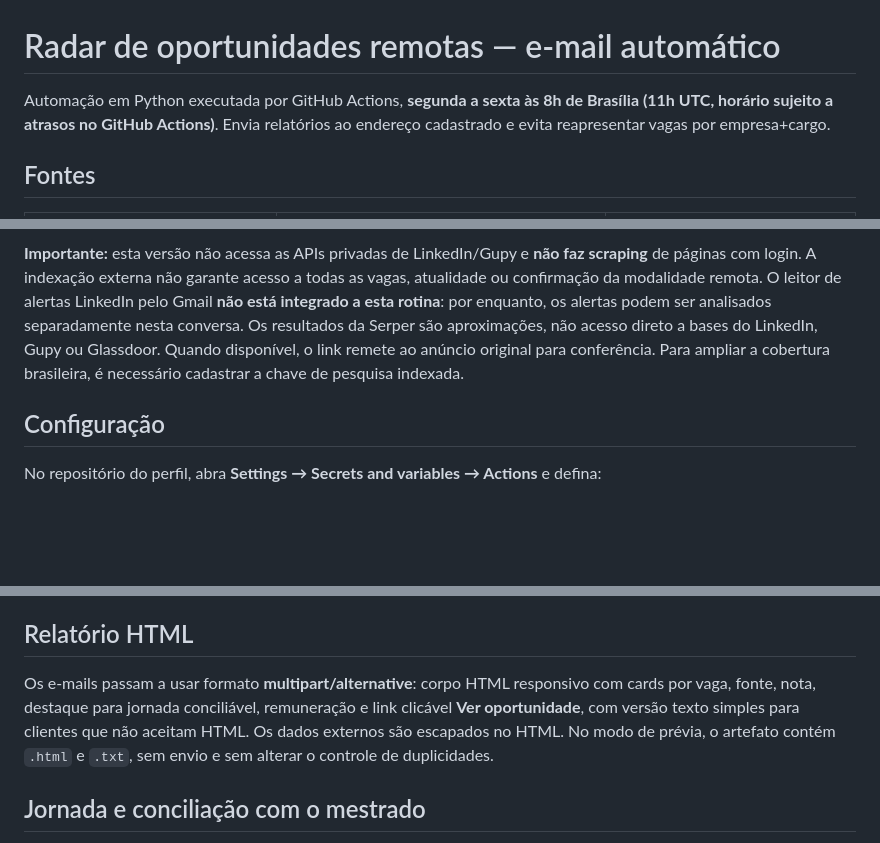
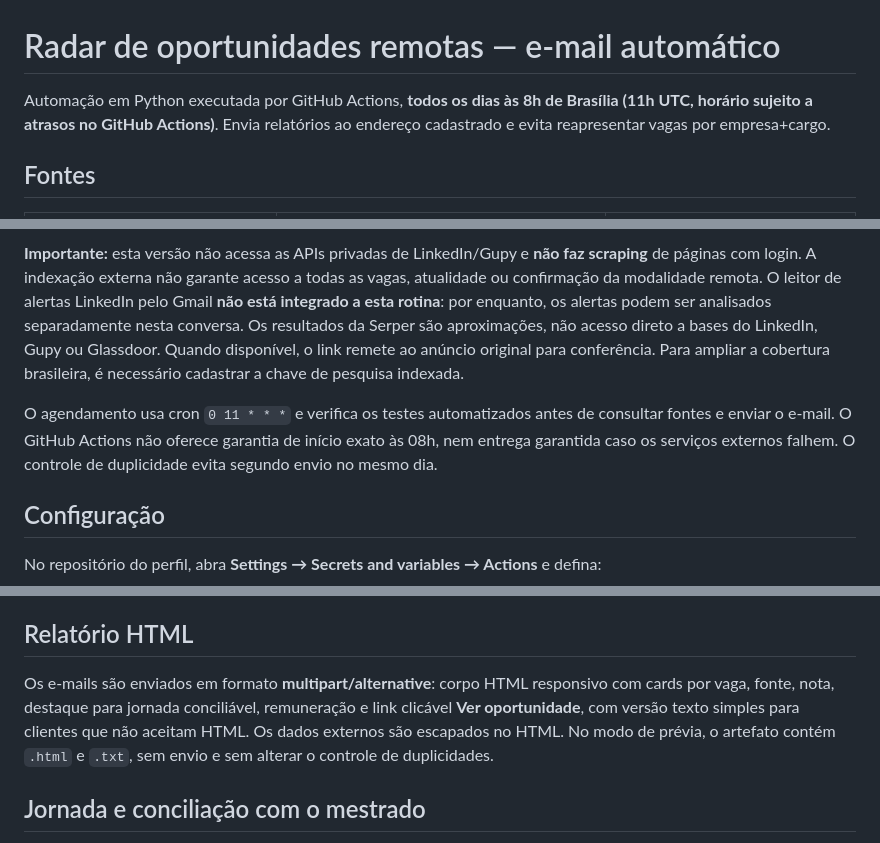
Before and after one commit to alvarobonifacio1980/alvarobonifacio1980, a Markdown page: radar_email/README.md, 3 parts joined by grey strips. Drawn GitHub-style; blank space fills up the shorter version.

Commit message:
docs: registra envio HTML todos os dias as 08h com ressalva de pontualidade

```diff
--- a/radar_email/README.md
+++ b/radar_email/README.md
@@ -1,6 +1,6 @@
 # Radar de oportunidades remotas — e-mail automático
 
-Automação em Python executada por GitHub Actions, **segunda a sexta às 8h de Brasília (11h UTC, horário sujeito a atrasos no GitHub Actions)**. Envia relatórios ao endereço cadastrado e evita reapresentar vagas por empresa+cargo.
+Automação em Python executada por GitHub Actions, **todos os dias às 8h de Brasília (11h UTC, horário sujeito a atrasos no GitHub Actions)**. Envia relatórios ao endereço cadastrado e evita reapresentar vagas por empresa+cargo.
 
 ## Fontes
 
@@ -15,6 +15,8 @@ Automação em Python executada por GitHub Actions, **segunda a sexta às 8h de
 | Indeed, Remotar, Lever, Greenhouse | Resultados de busca Google via Serper | **Opcional — exige `SERPER_API_KEY`** |
 
 **Importante:** esta versão não acessa as APIs privadas de LinkedIn/Gupy e **não faz scraping** de páginas com login. A indexação externa não garante acesso a todas as vagas, atualidade ou confirmação da modalidade remota. O leitor de alertas LinkedIn pelo Gmail **não está integrado a esta rotina**: por enquanto, os alertas podem ser analisados separadamente nesta conversa. Os resultados da Serper são aproximações, não acesso direto a bases do LinkedIn, Gupy ou Glassdoor. Quando disponível, o link remete ao anúncio original para conferência. Para ampliar a cobertura brasileira, é necessário cadastrar a chave de pesquisa indexada.
+
+O agendamento usa cron `0 11 * * *` e verifica os testes automatizados antes de consultar fontes e enviar o e-mail. O GitHub Actions não oferece garantia de início exato às 08h, nem entrega garantida caso os serviços externos falhem. O controle de duplicidade evita segundo envio no mesmo dia.
 
 ## Configuração
 
@@ -45,7 +47,7 @@ Nova categoria: Python, SQL, dados, Power BI, automação, IA, consultoria e tre
 
 ## Relatório HTML
 
-Os e-mails passam a usar formato **multipart/alternative**: corpo HTML responsivo com cards por vaga, fonte, nota, destaque para jornada conciliável, remuneração e link clicável **Ver oportunidade**, com versão texto simples para clientes que não aceitam HTML. Os dados externos são escapados no HTML. No modo de prévia, o artefato contém `.html` e `.txt`, sem envio e sem alterar o controle de duplicidades.
+Os e-mails são enviados em formato **multipart/alternative**: corpo HTML responsivo com cards por vaga, fonte, nota, destaque para jornada conciliável, remuneração e link clicável **Ver oportunidade**, com versão texto simples para clientes que não aceitam HTML. Os dados externos são escapados no HTML. No modo de prévia, o artefato contém `.html` e `.txt`, sem envio e sem alterar o controle de duplicidades.
 
 ## Jornada e conciliação com o mestrado
 
```
